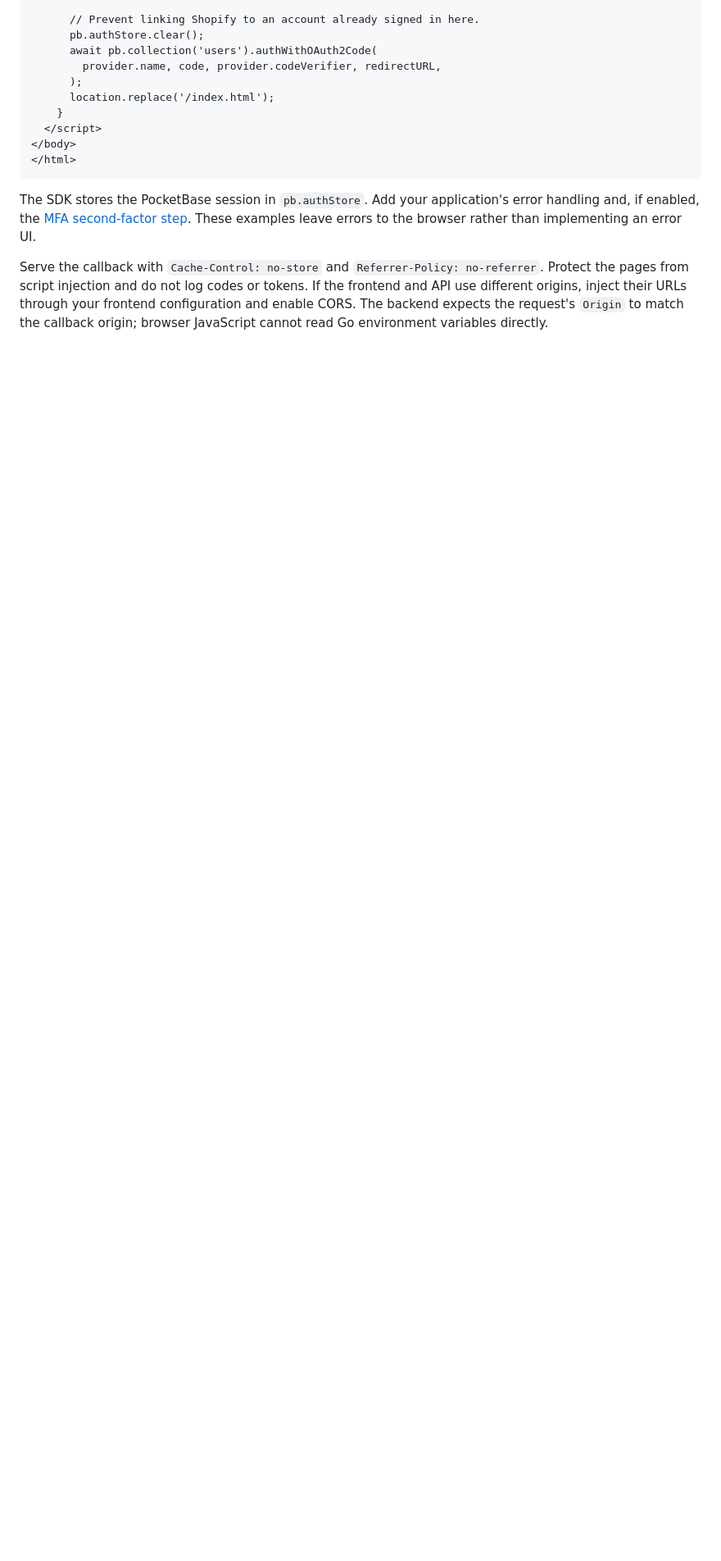
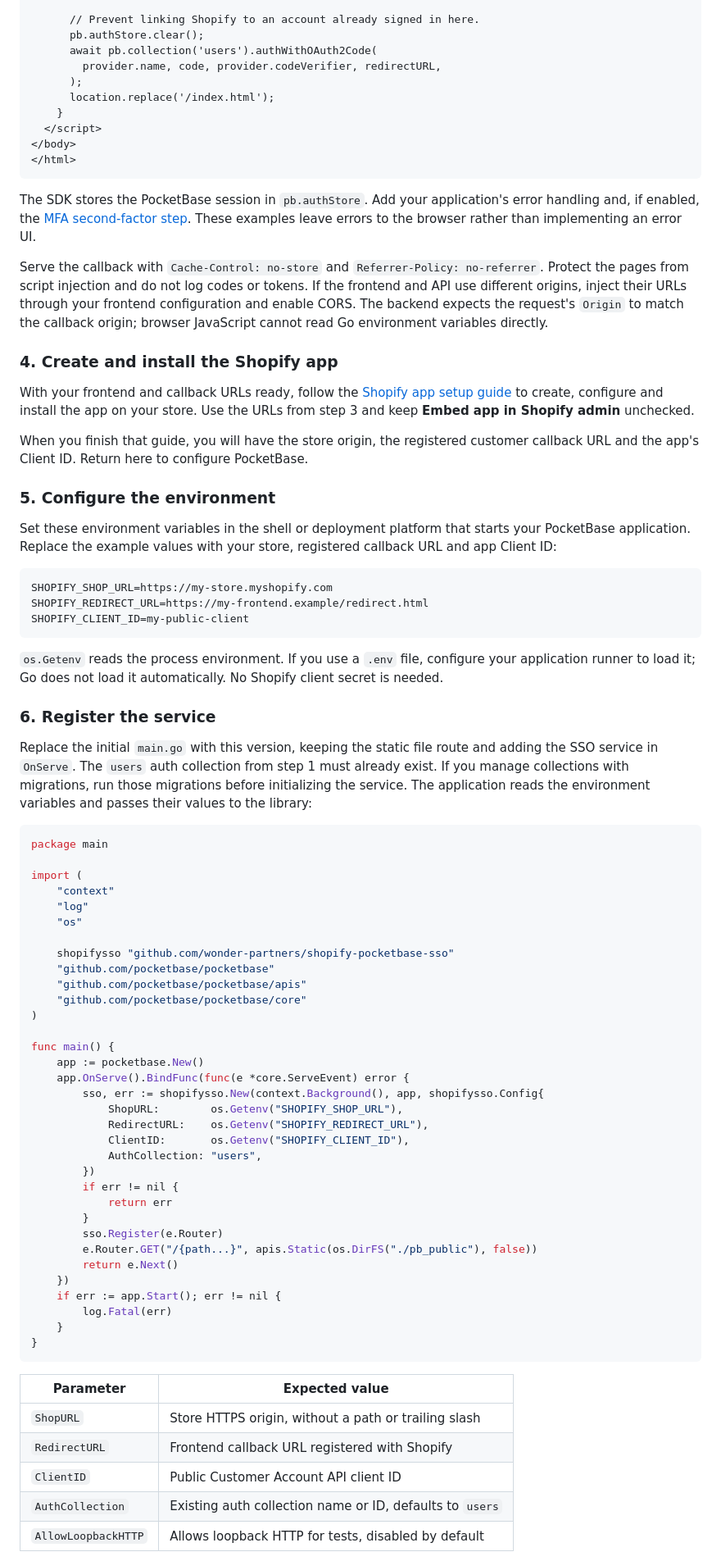
Before and after one commit to wonder-partners/shopify-pocketbase-sso, a Markdown page: README.md, the part around one of its changes. Shown at 82% size. Drawn GitHub-style; blank space fills up the shorter version.

````diff
--- a/README.md
+++ b/README.md
@@ -218,3 +211,69 @@ The SDK stores the PocketBase session in `pb.authStore`. Add your application's
 
 Serve the callback with `Cache-Control: no-store` and `Referrer-Policy: no-referrer`. Protect the pages from script injection and do not log codes or tokens. If the frontend and API use different origins, inject their URLs through your frontend configuration and enable CORS. The backend expects the request's `Origin` to match the callback origin; browser JavaScript cannot read Go environment variables directly.
 
+### 4. Create and install the Shopify app
+
+With your frontend and callback URLs ready, follow the [Shopify app setup guide](docs/shopify-setup.md) to create, configure and install the app on your store. Use the URLs from step 3 and keep **Embed app in Shopify admin** unchecked.
+
+When you finish that guide, you will have the store origin, the registered customer callback URL and the app's Client ID. Return here to configure PocketBase.
+
+### 5. Configure the environment
+
+Set these environment variables in the shell or deployment platform that starts your PocketBase application. Replace the example values with your store, registered callback URL and app Client ID:
+
+```dotenv
+SHOPIFY_SHOP_URL=https://my-store.myshopify.com
+SHOPIFY_REDIRECT_URL=https://my-frontend.example/redirect.html
+SHOPIFY_CLIENT_ID=my-public-client
+```
+
+`os.Getenv` reads the process environment. If you use a `.env` file, configure your application runner to load it; Go does not load it automatically. No Shopify client secret is needed.
+
+### 6. Register the service
+
+Replace the initial `main.go` with this version, keeping the static file route and adding the SSO service in `OnServe`. The `users` auth collection from step 1 must already exist. If you manage collections with migrations, run those migrations before initializing the service. The application reads the environment variables and passes their values to the library:
+
+```go
+package main
+
+import (
+    "context"
+    "log"
+    "os"
+
+    shopifysso "github.com/wonder-partners/shopify-pocketbase-sso"
+    "github.com/pocketbase/pocketbase"
+    "github.com/pocketbase/pocketbase/apis"
+    "github.com/pocketbase/pocketbase/core"
+)
+
+func main() {
+    app := pocketbase.New()
+    app.OnServe().BindFunc(func(e *core.ServeEvent) error {
+        sso, err := shopifysso.New(context.Background(), app, shopifysso.Config{
+            ShopURL:        os.Getenv("SHOPIFY_SHOP_URL"),
+            RedirectURL:    os.Getenv("SHOPIFY_REDIRECT_URL"),
+            ClientID:       os.Getenv("SHOPIFY_CLIENT_ID"),
+            AuthCollection: "users",
+        })
+        if err != nil {
+            return err
+        }
+        sso.Register(e.Router)
+        e.Router.GET("/{path...}", apis.Static(os.DirFS("./pb_public"), false))
+        return e.Next()
+    })
+    if err := app.Start(); err != nil {
+        log.Fatal(err)
+    }
+}
+```
+
+| Parameter | Expected value |
+| --- | --- |
+| `ShopURL` | Store HTTPS origin, without a path or trailing slash |
+| `RedirectURL` | Frontend callback URL registered with Shopify |
+| `ClientID` | Public Customer Account API client ID |
+| `AuthCollection` | Existing auth collection name or ID, defaults to `users` |
+| `AllowLoopbackHTTP` | Allows loopback HTTP for tests, disabled by default |
+
````
Also changed, not shown: other parts of README.md (+90 -74 lines), docs/shopify-setup.md (+4 -2 lines).
